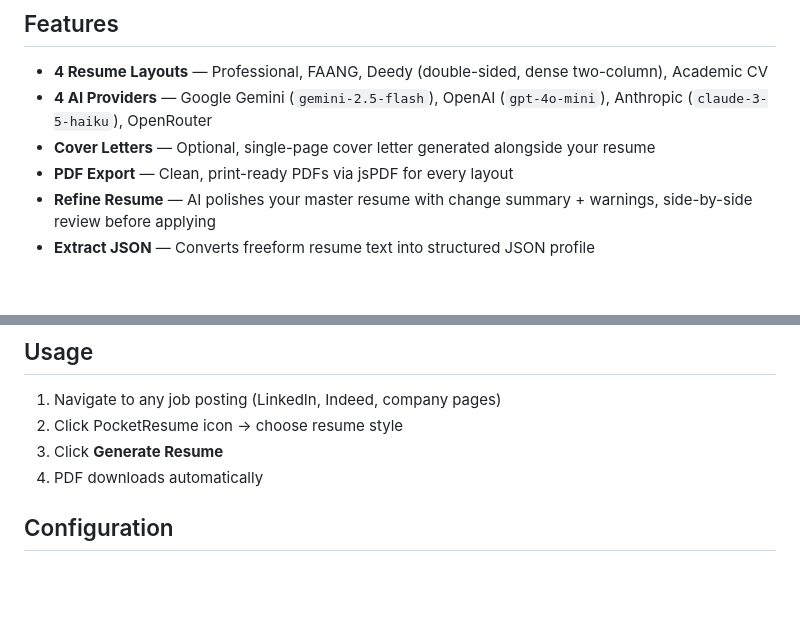
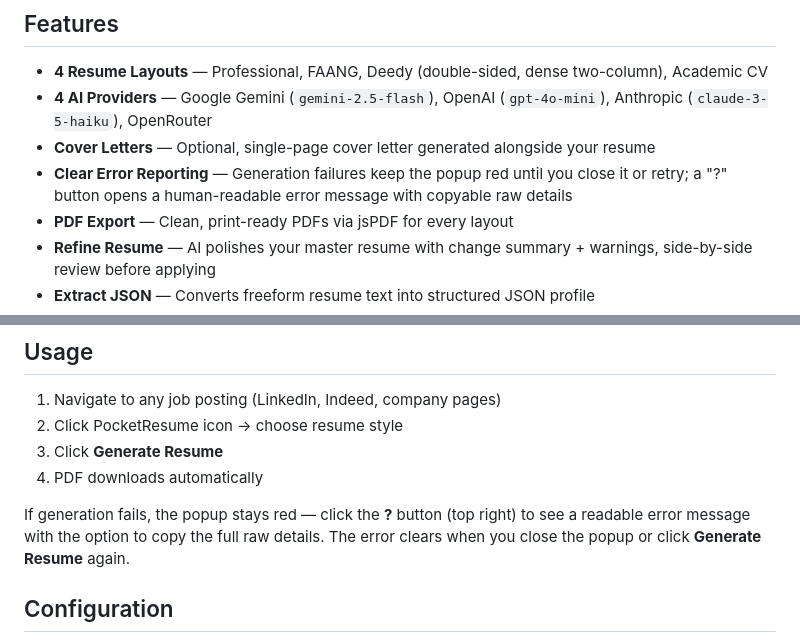
Before and after one commit to Isaac-1555/pocket-resume, a Markdown page: README.md, 2 parts joined by grey strips. GitHub-like rendering; blank space fills up the shorter version.

Commit message:
docs: document error details modal, persistent error state, spinner (#3)
Co-authored-by: Isaac Daniel <190911067+Isaac-1555@users.noreply.github.com>

```diff
--- a/README.md
+++ b/README.md
@@ -11,6 +11,7 @@
 - **4 Resume Layouts** — Professional, FAANG, Deedy (double-sided, dense two-column), Academic CV
 - **4 AI Providers** — Google Gemini (`gemini-2.5-flash`), OpenAI (`gpt-4o-mini`), Anthropic (`claude-3-5-haiku`), OpenRouter
 - **Cover Letters** — Optional, single-page cover letter generated alongside your resume
+- **Clear Error Reporting** — Generation failures keep the popup red until you close it or retry; a "?" button opens a human-readable error message with copyable raw details
 - **PDF Export** — Clean, print-ready PDFs via jsPDF for every layout
 - **Refine Resume** — AI polishes your master resume with change summary + warnings, side-by-side review before applying
 - **Extract JSON** — Converts freeform resume text into structured JSON profile
@@ -46,6 +47,8 @@ npm install
 2. Click PocketResume icon → choose resume style
 3. Click **Generate Resume**
 4. PDF downloads automatically
+
+If generation fails, the popup stays red — click the **?** button (top right) to see a readable error message with the option to copy the full raw details. The error clears when you close the popup or click **Generate Resume** again.
 
 ## Configuration
 
```
Also changed, not shown: AGENTS.md (+4 -2 lines).
